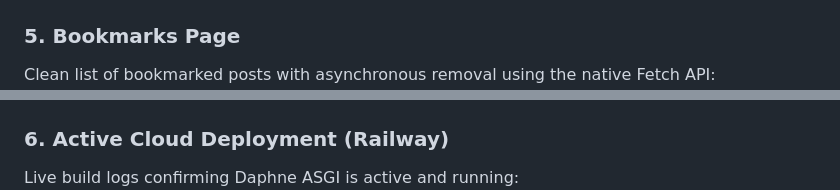
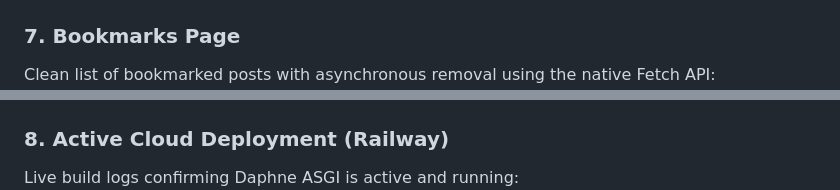
Before and after one commit to harishraghavenderV/django-social-platform, a Markdown page: README.md, 2 parts joined by grey strips. GitHub-like rendering.

```diff
--- a/README.md
+++ b/README.md
@@ -51,11 +59,11 @@ Switch accounts instantly inside development environments:
 A grid displaying bookmarked posts:
 ![Settings Saved Collections Tab](docs/screenshots/settings_saved.png)
 
-### 5. Bookmarks Page
+### 7. Bookmarks Page
 Clean list of bookmarked posts with asynchronous removal using the native Fetch API:
 ![Bookmarks Page](docs/screenshots/bookmarks_page.png)
 
-### 6. Active Cloud Deployment (Railway)
+### 8. Active Cloud Deployment (Railway)
 Live build logs confirming Daphne ASGI is active and running:
 ![Railway Deployment Logs](docs/screenshots/deploy_logs.png)
 
```
Also changed, not shown: other parts of README.md (+14 -6 lines), docs/DOCUMENTATION.md (+9 -2 lines), docs/screenshots/login_page.png (added), docs/screenshots/welcome_landing_page.png (added).
